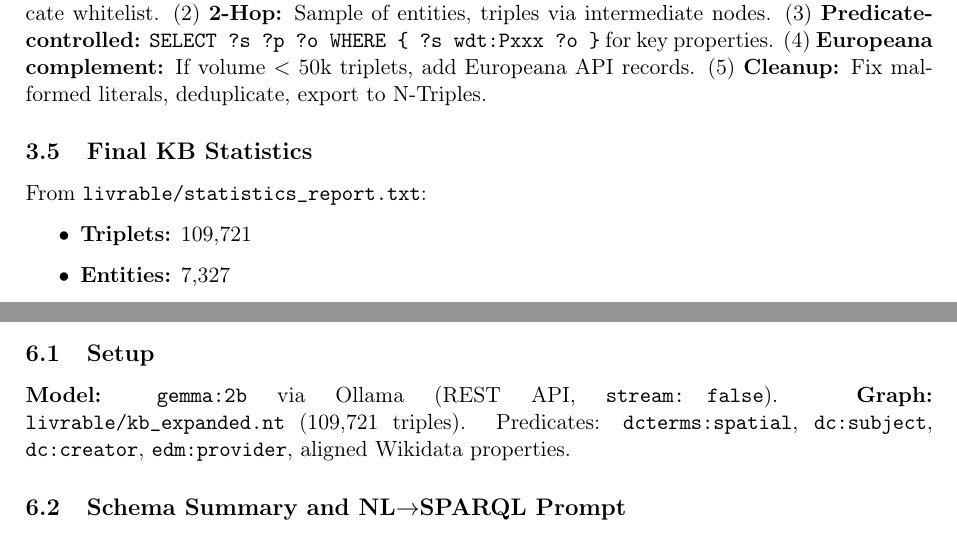
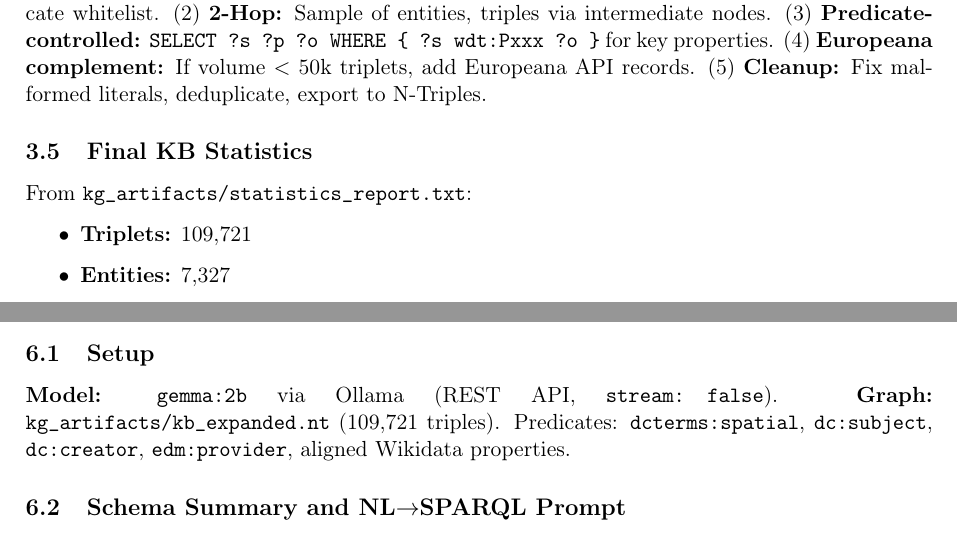
Before and after one commit to GabrielSultan/WebDataMining_Semantics_Project, a LaTeX document (reports/report.tex): two parts of pages 3 and 5 of 7, joined at a grey line, cut so that both start at the same text. Compiled offline with pdfLaTeX.

Commit message:
fix: modif du rapport

```diff
--- a/reports/report.tex
+++ b/reports/report.tex
@@ -109,7 +109,7 @@ Entity linking $\rightarrow$ subgraph extraction via SPARQL $\rightarrow$ merge.
 
 \subsection{Final KB Statistics}
 
-From \texttt{livrable/statistics\_report.txt}:
+From \texttt{kg\_artifacts/statistics\_report.txt}:
 
 \begin{itemize}
 \item \textbf{Triplets:} 109,721
@@ -222,7 +222,7 @@ For the SWRL rule \texttt{hasSpatialContext} (Section~3.2), we check if the embe
 
 \subsection{Setup}
 
-\textbf{Model:} \texttt{gemma:2b} via Ollama (REST API, \texttt{stream: false}). \textbf{Graph:} \texttt{livrable/kb\_expanded.nt} (109,721 triples). Predicates: \texttt{dcterms:spatial}, \texttt{dc:subject}, \texttt{dc:creator}, \texttt{edm:provider}, aligned Wikidata properties.
+\textbf{Model:} \texttt{gemma:2b} via Ollama (REST API, \texttt{stream: false}). \textbf{Graph:} \texttt{kg\_artifacts/kb\_expanded.nt} (109,721 triples). Predicates: \texttt{dcterms:spatial}, \texttt{dc:subject}, \texttt{dc:creator}, \texttt{edm:provider}, aligned Wikidata properties.
 
 \subsection{Schema Summary and NL$\rightarrow$SPARQL Prompt}
 
```
